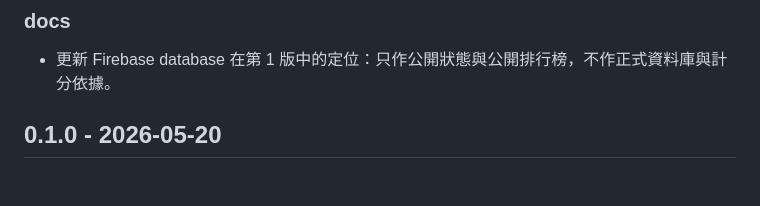
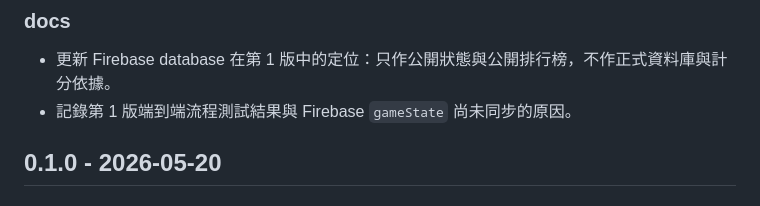
Before and after one commit to tychbniis-ryan/tychbniis, a Markdown page: antigravity_vaccine_team_game_docs/CHANGELOG.md, the part around the change. Drawn GitHub-style.

```diff
--- a/antigravity_vaccine_team_game_docs/CHANGELOG.md
+++ b/antigravity_vaccine_team_game_docs/CHANGELOG.md
@@ -17,6 +17,7 @@
 ### docs
 
 - 更新 Firebase database 在第 1 版中的定位：只作公開狀態與公開排行榜，不作正式資料庫與計分依據。
+- 記錄第 1 版端到端流程測試結果與 Firebase `gameState` 尚未同步的原因。
 
 ## 0.1.0 - 2026-05-20
 
```
Also changed, not shown: antigravity_vaccine_team_game_docs/docs/AI_HANDOVER.md (+2 -0 lines), antigravity_vaccine_team_game_docs/docs/WORK_LOG.md (+35 -0 lines).
